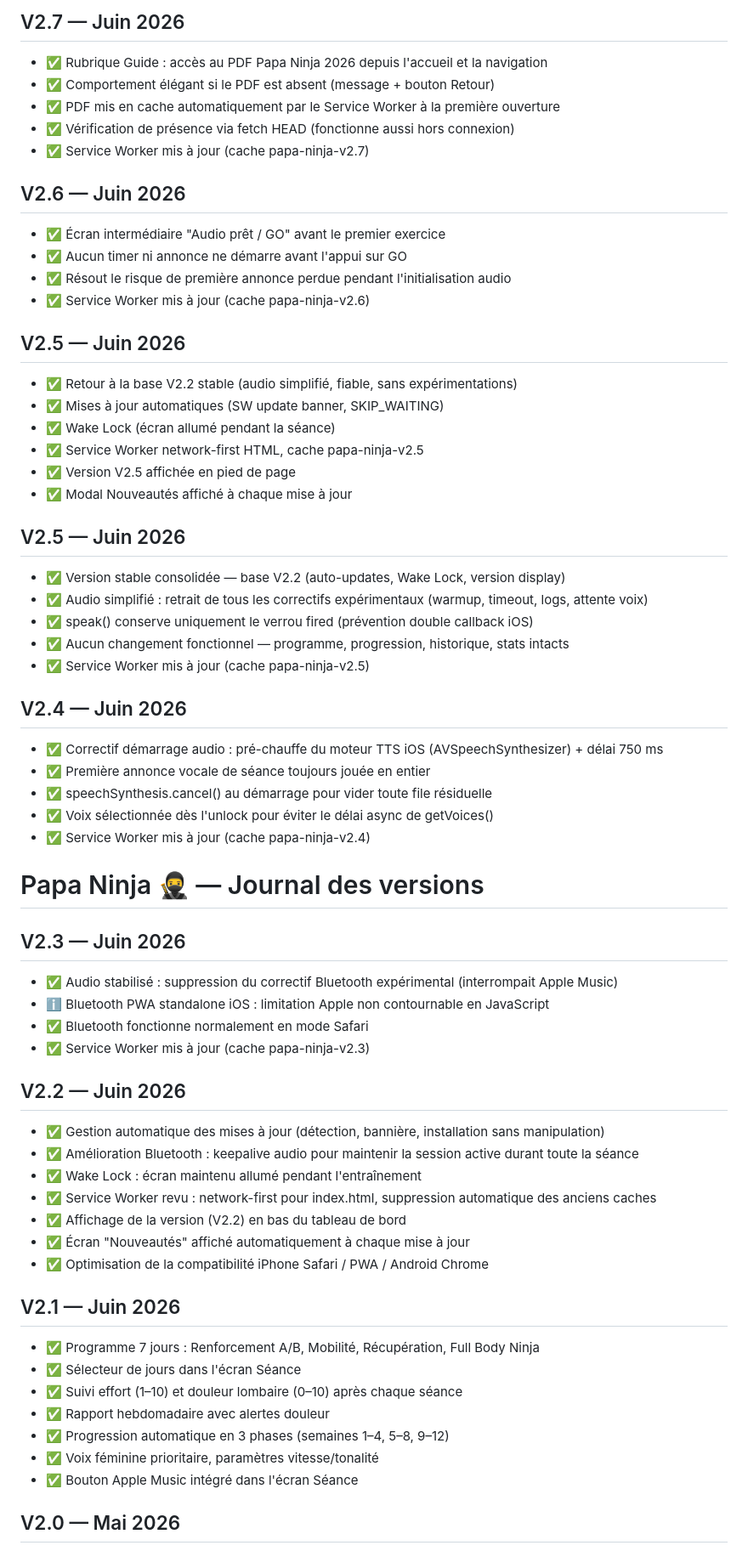
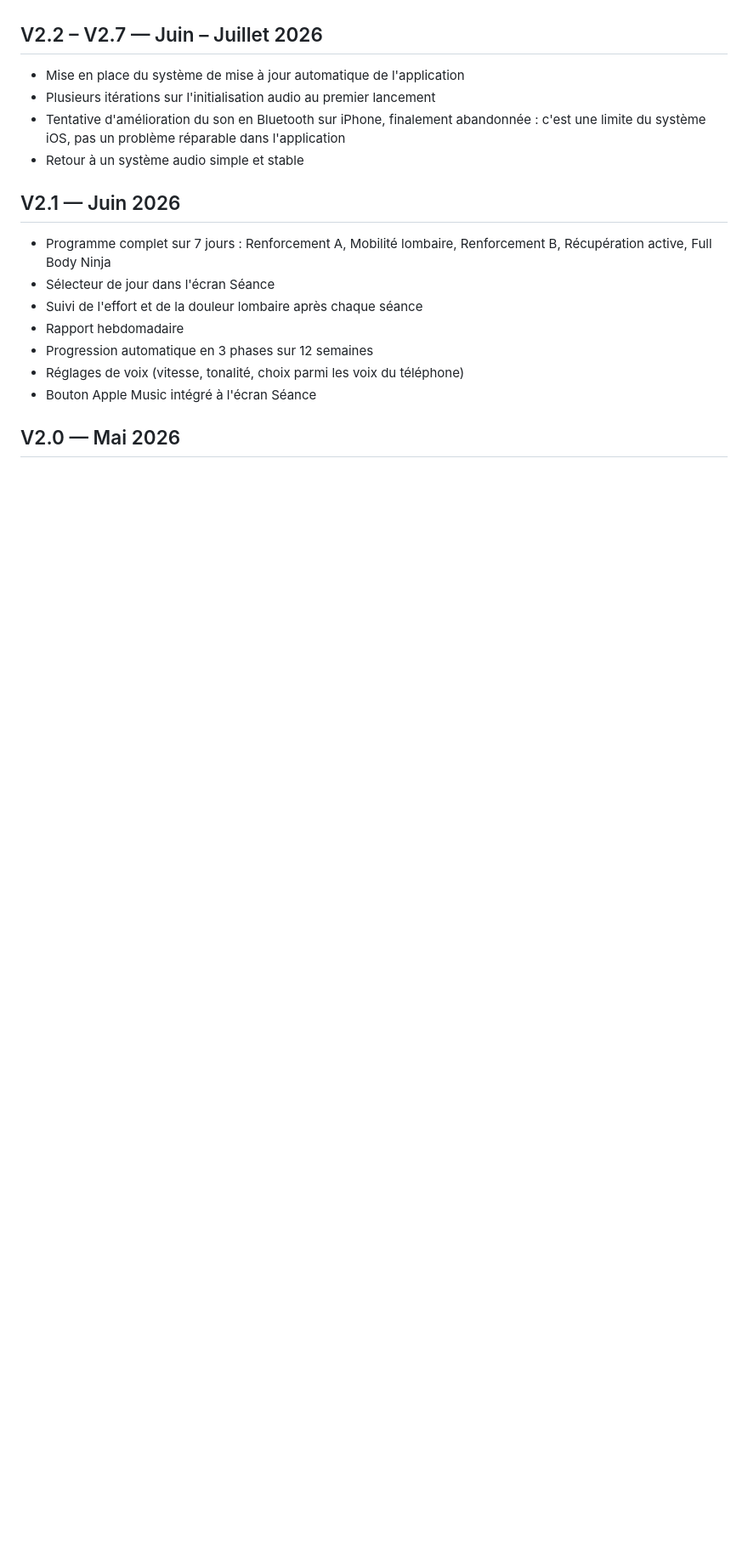
Before and after one commit to 72100sj-creator/papa-ninja, a Markdown page: CHANGELOG.md, the part around one of its changes. Shown at 85% size. Drawn GitHub-style; blank space fills up the shorter version.

```diff
--- a/CHANGELOG.md
+++ b/CHANGELOG.md
@@ -53,63 +55,17 @@
 
-## V2.7 — Juin 2026
-- ✅ Rubrique Guide : accès au PDF Papa Ninja 2026 depuis l'accueil et la navigation
-- ✅ Comportement élégant si le PDF est absent (message + bouton Retour)
-- ✅ PDF mis en cache automatiquement par le Service Worker à la première ouverture
-- ✅ Vérification de présence via fetch HEAD (fonctionne aussi hors connexion)
-- ✅ Service Worker mis à jour (cache papa-ninja-v2.7)
-
-## V2.6 — Juin 2026
-- ✅ Écran intermédiaire "Audio prêt / GO" avant le premier exercice
-- ✅ Aucun timer ni annonce ne démarre avant l'appui sur GO
-- ✅ Résout le risque de première annonce perdue pendant l'initialisation audio
-- ✅ Service Worker mis à jour (cache papa-ninja-v2.6)
-
-## V2.5 — Juin 2026
-- ✅ Retour à la base V2.2 stable (audio simplifié, fiable, sans expérimentations)
-- ✅ Mises à jour automatiques (SW update banner, SKIP_WAITING)
-- ✅ Wake Lock (écran allumé pendant la séance)
-- ✅ Service Worker network-first HTML, cache papa-ninja-v2.5
-- ✅ Version V2.5 affichée en pied de page
-- ✅ Modal Nouveautés affiché à chaque mise à jour
-
-## V2.5 — Juin 2026
-- ✅ Version stable consolidée — base V2.2 (auto-updates, Wake Lock, version display)
-- ✅ Audio simplifié : retrait de tous les correctifs expérimentaux (warmup, timeout, logs, attente voix)
-- ✅ speak() conserve uniquement le verrou fired (prévention double callback iOS)
-- ✅ Aucun changement fonctionnel — programme, progression, historique, stats intacts
-- ✅ Service Worker mis à jour (cache papa-ninja-v2.5)
-
-## V2.4 — Juin 2026
-- ✅ Correctif démarrage audio : pré-chauffe du moteur TTS iOS (AVSpeechSynthesizer) + délai 750 ms
-- ✅ Première annonce vocale de séance toujours jouée en entier
-- ✅ speechSynthesis.cancel() au démarrage pour vider toute file résiduelle
-- ✅ Voix sélectionnée dès l'unlock pour éviter le délai async de getVoices()
-- ✅ Service Worker mis à jour (cache papa-ninja-v2.4)
-
-# Papa Ninja 🥷 — Journal des versions
-
-## V2.3 — Juin 2026
-- ✅ Audio stabilisé : suppression du correctif Bluetooth expérimental (interrompait Apple Music)
-- ℹ️  Bluetooth PWA standalone iOS : limitation Apple non contournable en JavaScript
-- ✅ Bluetooth fonctionne normalement en mode Safari
-- ✅ Service Worker mis à jour (cache papa-ninja-v2.3)
-
-## V2.2 — Juin 2026
-- ✅ Gestion automatique des mises à jour (détection, bannière, installation sans manipulation)
-- ✅ Amélioration Bluetooth : keepalive audio pour maintenir la session active durant toute la séance
-- ✅ Wake Lock : écran maintenu allumé pendant l'entraînement
-- ✅ Service Worker revu : network-first pour index.html, suppression automatique des anciens caches
-- ✅ Affichage de la version (V2.2) en bas du tableau de bord
-- ✅ Écran "Nouveautés" affiché automatiquement à chaque mise à jour
-- ✅ Optimisation de la compatibilité iPhone Safari / PWA / Android Chrome
+## V2.2 – V2.7 — Juin – Juillet 2026
+- Mise en place du système de mise à jour automatique de l'application
+- Plusieurs itérations sur l'initialisation audio au premier lancement
+- Tentative d'amélioration du son en Bluetooth sur iPhone, finalement abandonnée : c'est une limite du système iOS, pas un problème réparable dans l'application
+- Retour à un système audio simple et stable
 
 ## V2.1 — Juin 2026
-- ✅ Programme 7 jours : Renforcement A/B, Mobilité, Récupération, Full Body Ninja
-- ✅ Sélecteur de jours dans l'écran Séance
-- ✅ Suivi effort (1–10) et douleur lombaire (0–10) après chaque séance
-- ✅ Rapport hebdomadaire avec alertes douleur
-- ✅ Progression automatique en 3 phases (semaines 1–4, 5–8, 9–12)
-- ✅ Voix féminine prioritaire, paramètres vitesse/tonalité
-- ✅ Bouton Apple Music intégré dans l'écran Séance
+- Programme complet sur 7 jours : Renforcement A, Mobilité lombaire, Renforcement B, Récupération active, Full Body Ninja
+- Sélecteur de jour dans l'écran Séance
+- Suivi de l'effort et de la douleur lombaire après chaque séance
+- Rapport hebdomadaire
+- Progression automatique en 3 phases sur 12 semaines
+- Réglages de voix (vitesse, tonalité, choix parmi les voix du téléphone)
+- Bouton Apple Music intégré à l'écran Séance
 
 ## V2.0 — Mai 2026
```
Also changed, not shown: other parts of CHANGELOG.md (+58 -53 lines).
